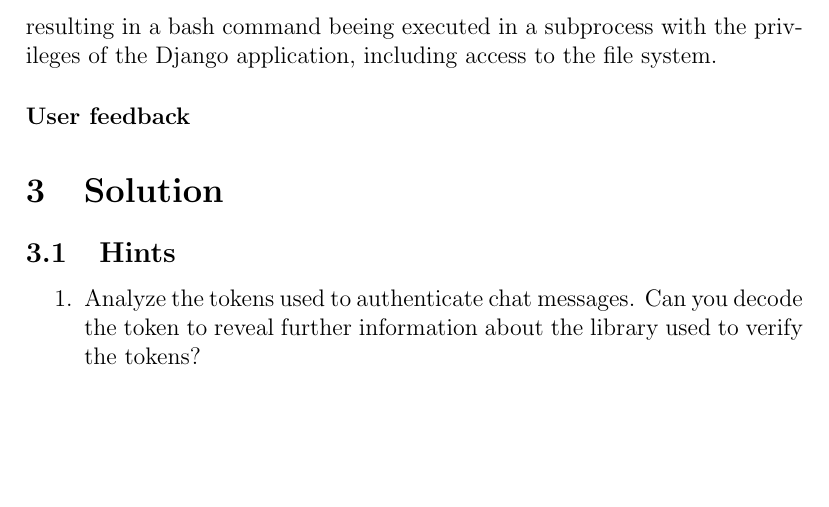
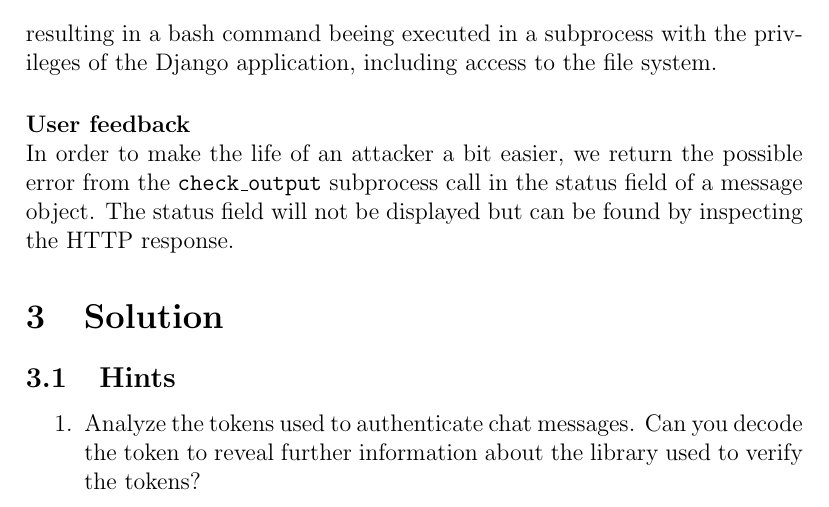
Before and after one commit to silvanegli/Netsec16, a LaTeX paper (report/report.tex): part of page 6 of 11, cut so that both start at the same text, the shorter picture padded with empty space. Compiled offline with pdfLaTeX.

Commit message:
implementation backend

```diff
--- a/report/report.tex
+++ b/report/report.tex
@@ -201,7 +201,7 @@ As a result, an admin user can pass any string instead of a color value which wi
 resulting in a bash command beeing executed in a subprocess with the privileges of the Django application, including access to the file system.
 
 \paragraph{User feedback}
-
+\noindent \\In order to make the life of an attacker a bit easier, we return the possible error from the \code{check\_output} subprocess call in the status field of a message object.  The status field will not be displayed but can be found by inspecting the HTTP response.
 
 
 
```
